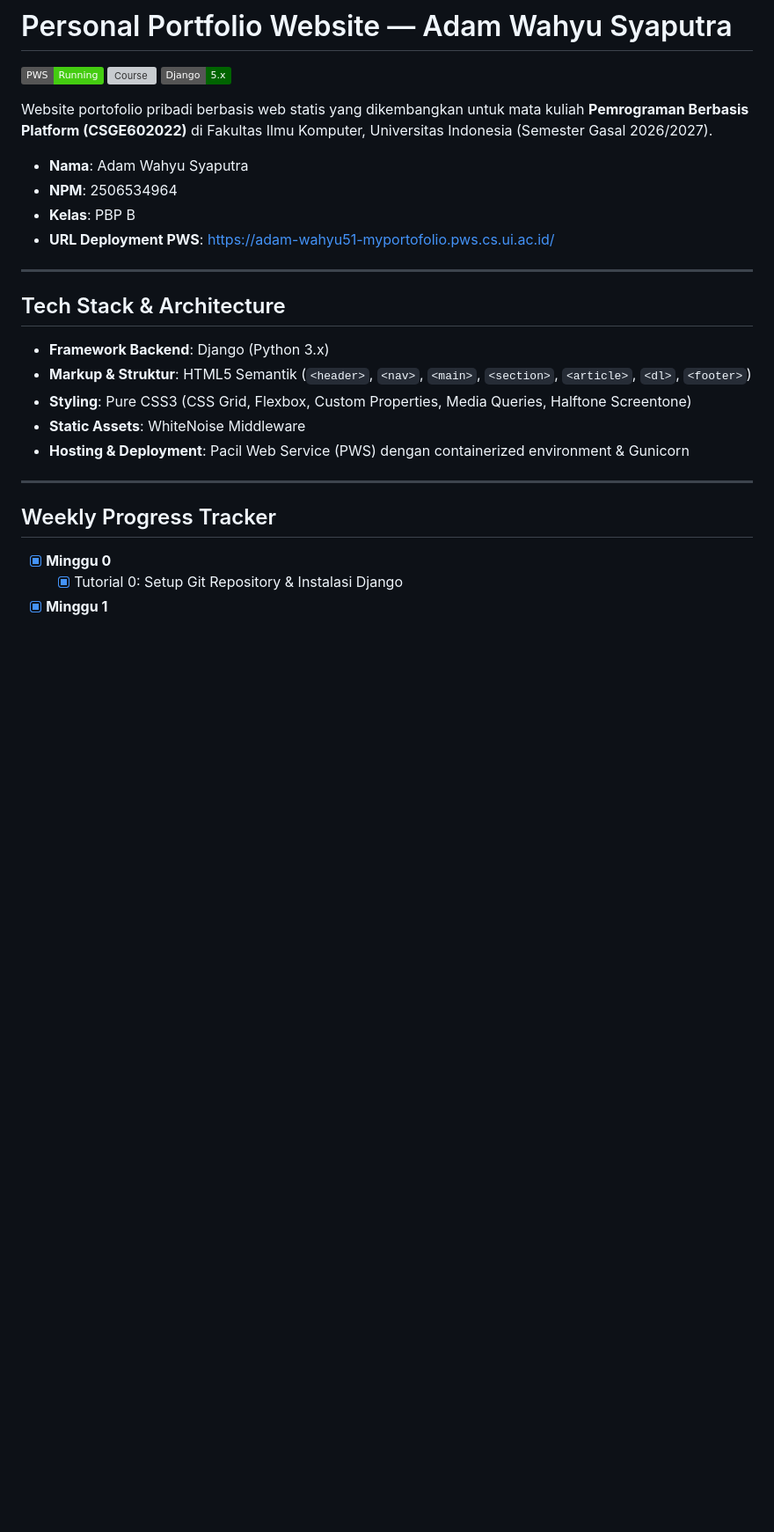
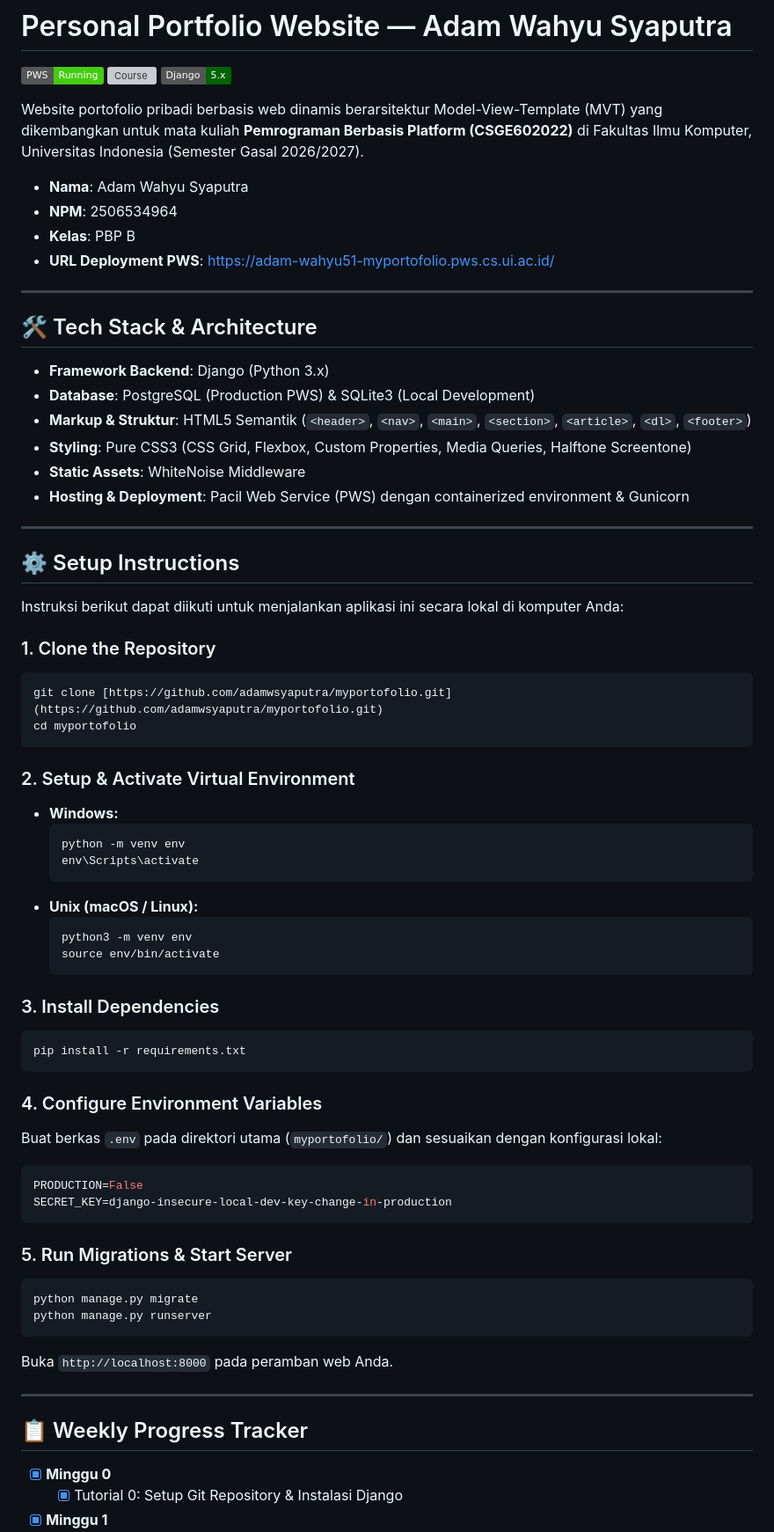
Before and after one commit to adamwsyaputra/myportofolio, a Markdown page: README.md, the part around one of its changes. Shown at 88% size. GitHub-like rendering; badges without logos; blank space fills up the shorter version; grey boxes are pictures that could not be loaded.

````diff
--- a/README.md
+++ b/README.md
@@ -4,7 +4,7 @@
 [![Course](https://img.shields.io/badge/PBP-2026%2F2027-blue)](https://pbp.cs.ui.ac.id)
 [![Framework](https://img.shields.io/badge/Django-5.x-darkgreen)](https://www.djangoproject.com/)
 
-Website portofolio pribadi berbasis web statis yang dikembangkan untuk mata kuliah **Pemrograman Berbasis Platform (CSGE602022)** di Fakultas Ilmu Komputer, Universitas Indonesia (Semester Gasal 2026/2027).
+Website portofolio pribadi berbasis web dinamis berarsitektur Model-View-Template (MVT) yang dikembangkan untuk mata kuliah **Pemrograman Berbasis Platform (CSGE602022)** di Fakultas Ilmu Komputer, Universitas Indonesia (Semester Gasal 2026/2027).
 
 * **Nama**: Adam Wahyu Syaputra
 * **NPM**: 2506534964
@@ -13,9 +13,10 @@ Website portofolio pribadi berbasis web statis yang dikembangkan untuk mata kuli
 
 ---
 
-## Tech Stack & Architecture
+## 🛠️ Tech Stack & Architecture
 
 * **Framework Backend**: Django (Python 3.x)
+* **Database**: PostgreSQL (Production PWS) & SQLite3 (Local Development)
 * **Markup & Struktur**: HTML5 Semantik (`<header>`, `<nav>`, `<main>`, `<section>`, `<article>`, `<dl>`, `<footer>`)
 * **Styling**: Pure CSS3 (CSS Grid, Flexbox, Custom Properties, Media Queries, Halftone Screentone)
 * **Static Assets**: WhiteNoise Middleware
@@ -23,7 +24,50 @@ Website portofolio pribadi berbasis web statis yang dikembangkan untuk mata kuli
 
 ---
 
-## Weekly Progress Tracker
+## ⚙️ Setup Instructions
+
+Instruksi berikut dapat diikuti untuk menjalankan aplikasi ini secara lokal di komputer Anda:
+
+### 1. Clone the Repository
+```bash
+git clone [https://github.com/adamwsyaputra/myportofolio.git](https://github.com/adamwsyaputra/myportofolio.git)
+cd myportofolio
+```
+
+### 2. Setup & Activate Virtual Environment
+* **Windows:**
+  ```bash
+  python -m venv env
+  env\Scripts\activate
+  ```
+* **Unix (macOS / Linux):**
+  ```bash
+  python3 -m venv env
+  source env/bin/activate
+  ```
+
+### 3. Install Dependencies
+```bash
+pip install -r requirements.txt
+```
+
+### 4. Configure Environment Variables
+Buat berkas `.env` pada direktori utama (`myportofolio/`) dan sesuaikan dengan konfigurasi lokal:
+```env
+PRODUCTION=False
+SECRET_KEY=django-insecure-local-dev-key-change-in-production
+```
+
+### 5. Run Migrations & Start Server
+```bash
+python manage.py migrate
+python manage.py runserver
+```
+Buka `http://localhost:8000` pada peramban web Anda.
+
+---
+
+## 📋 Weekly Progress Tracker
 
 - [x] **Minggu 0**
   - [x] Tutorial 0: Setup Git Repository & Instalasi Django
````
Also changed, not shown: other parts of README.md (+22 -38 lines), docs/assignment-1.md (added, +40 -0 lines), docs/assignment-2.md (added, +40 -0 lines).
